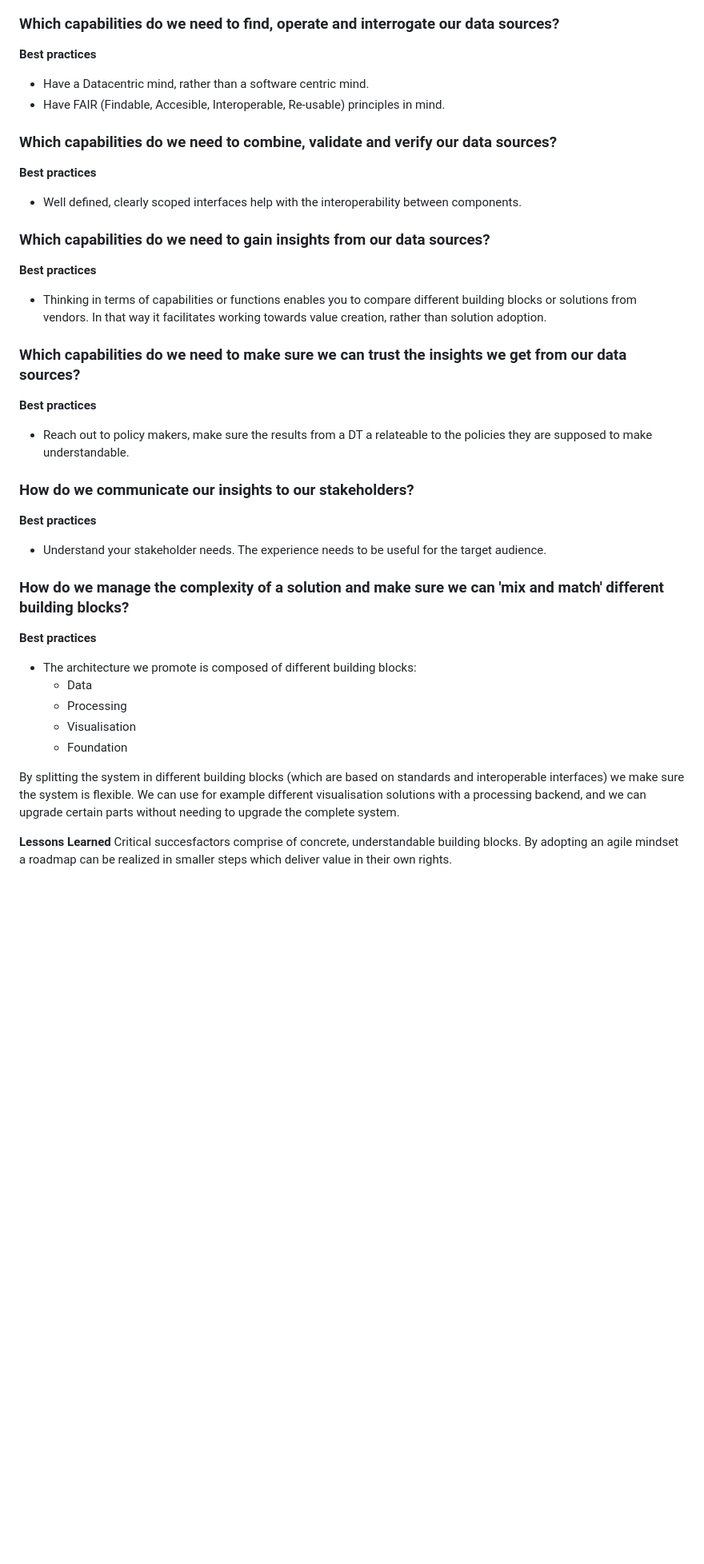
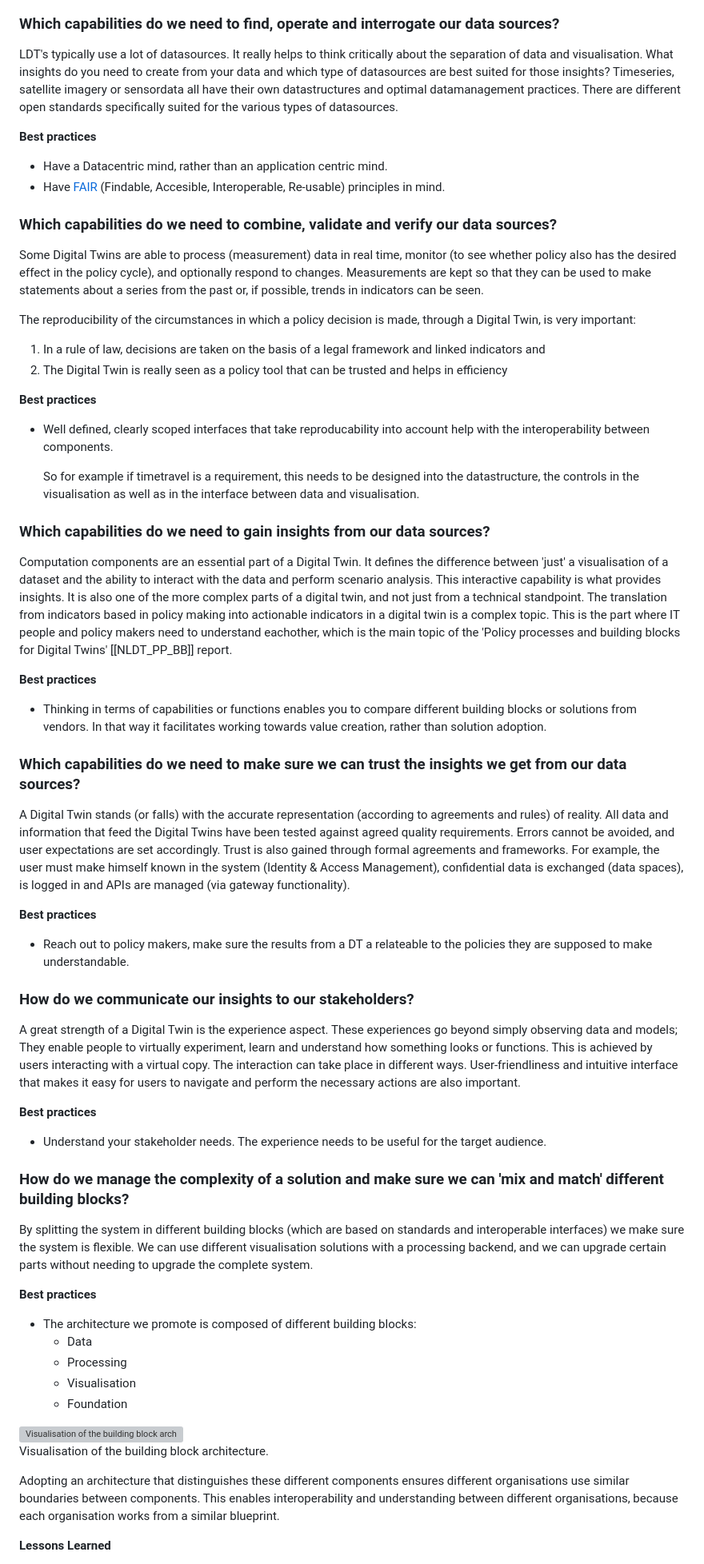
Before and after one commit to Geonovum/T4R, a Markdown page: respec/H3-findings-studio.md, the part around the change printed below. Shown: that part at 80% size. Rendered like a GitHub page; blank space fills up the shorter version; grey boxes are pictures that could not be loaded.

Commit message:
update lab and studio

```diff
--- a/respec/H3-findings-studio.md
+++ b/respec/H3-findings-studio.md
@@ -15,19 +15,33 @@ These capabilities are based on prior work Geonovum has done: [[NLDT_PP_BB]] In
 
 ### Which capabilities do we need to find, operate and interrogate our data sources?
 
+LDT's typically use a lot of datasources. It really helps to think critically about the separation of data and visualisation. What insights do you need to create from your data and which type of datasources are best suited for those insights? Timeseries, satellite imagery or sensordata all have their own datastructures and optimal datamanagement practices. There are different open standards specifically suited for the various types of datasources.
+
 __Best practices__
 
-- Have a Datacentric mind, rather than a software centric mind.
-- Have FAIR (Findable, Accesible, Interoperable, Re-usable) principles in mind.
+- Have a Datacentric mind, rather than an application centric mind.
+- Have [FAIR](https://www.go-fair.org/fair-principles/) (Findable, Accesible, Interoperable, Re-usable) principles in mind.
 
 ### Which capabilities do we need to combine, validate and verify our data sources?
 
+Some Digital Twins are able to process (measurement) data in real time, monitor (to see whether policy also has the desired effect in the policy cycle), and optionally respond to changes. Measurements are kept so that they can be used to make statements about a series from the past or, if possible, trends in indicators can be seen.
+
+The reproducibility of the circumstances in which a policy decision is made, through a Digital Twin, is very important:
+
+1. In a rule of law, decisions are taken on the basis of a legal framework and linked indicators and
+2. The Digital Twin is really seen as a policy tool that can be trusted and helps in efficiency
+
 __Best practices__
 
-- Well defined, clearly scoped interfaces help with the interoperability between components.
+- Well defined, clearly scoped interfaces that take reproducability into account help with the interoperability between components.
+
+    So for example if timetravel is a requirement, this needs to be designed into the datastructure, the controls in the visualisation as well as in the interface between data and visualisation.
 
 
 ### Which capabilities do we need to gain insights from our data sources?
+
+Computation components are an essential part of a Digital Twin. It defines the difference between 'just' a visualisation of a dataset and the ability to interact with the data and perform scenario analysis. This interactive capability is what provides insights.
+It is also one of the more complex parts of a digital twin, and not just from a technical standpoint. The translation from indicators based in policy making into actionable indicators in a digital twin is a complex topic. This is the part where IT people and policy makers need to understand eachother, which is the main topic of the 'Policy processes and building blocks for Digital Twins' [[NLDT_PP_BB]] report.
 
 __Best practices__
 
@@ -35,17 +49,23 @@ __Best practices__
 
 ### Which capabilities do we need to make sure we can trust the insights we get from our data sources?
 
+A Digital Twin stands (or falls) with the accurate representation (according to agreements and rules) of reality. All data and information that feed the Digital Twins have been tested against agreed quality requirements. Errors cannot be avoided, and user expectations are set accordingly. Trust is also gained through formal agreements and frameworks. For example, the user must make himself known in the system (Identity & Access Management), confidential data is exchanged (data spaces), is logged in and APIs are managed (via gateway functionality).
+
 __Best practices__
 
 - Reach out to policy makers, make sure the results from a DT a relateable to the policies they are supposed to make understandable.
 
 ### How do we communicate our insights to our stakeholders?
 
+A great strength of a Digital Twin is the experience aspect. These experiences go beyond simply observing data and models; They enable people to virtually experiment, learn and understand how something looks or functions. This is achieved by users interacting with a virtual copy. The interaction can take place in different ways. User-friendliness and intuitive interface that makes it easy for users to navigate and perform the necessary actions are also important.
+
 __Best practices__
 
 - Understand your stakeholder needs. The experience needs to be useful for the target audience.
 
 ### How do we manage the complexity of a solution and make sure we can 'mix and match' different building blocks?
+
+By splitting the system in different building blocks (which are based on standards and interoperable interfaces) we make sure the system is flexible. We can use different visualisation solutions with a processing backend, and we can upgrade certain parts without needing to upgrade the complete system.
 
 __Best practices__
 
@@ -55,8 +75,11 @@ __Best practices__
     - Visualisation
     - Foundation
 
-By splitting the system in different building blocks (which are based on standards and interoperable interfaces) we make sure the system is flexible. We can use for example different visualisation solutions with a processing backend, and we can upgrade certain parts without needing to upgrade the complete system.
+<img src="./respec/media/Architectuur driehoek EngelsGeen achtergrond.png" alt="Visualisation of the building block architecture." width="900">
+
+Visualisation of the building block architecture.
+
+Adopting an architecture that distinguishes these different components ensures different organisations use similar boundaries between components. This enables interoperability and understanding between different organisations, because each organisation works from a similar blueprint.
 
 __Lessons Learned__
-Critical succesfactors comprise of concrete, understandable building blocks. By adopting an agile mindset a roadmap can be realized in smaller steps which deliver value in their own rights.
 
```
Also changed, not shown: other parts of respec/H3-findings-studio.md (+3 -1 lines), respec/H3-findings-lab.md (+7 -4 lines).
